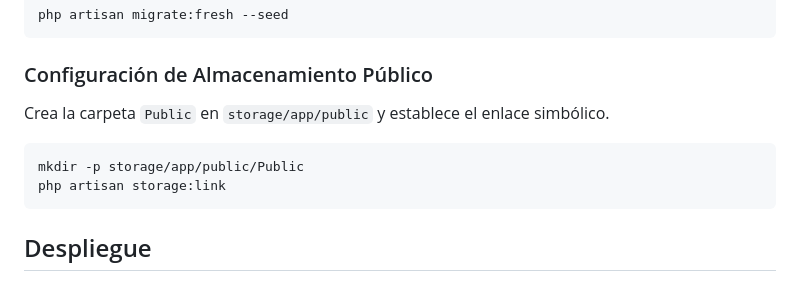
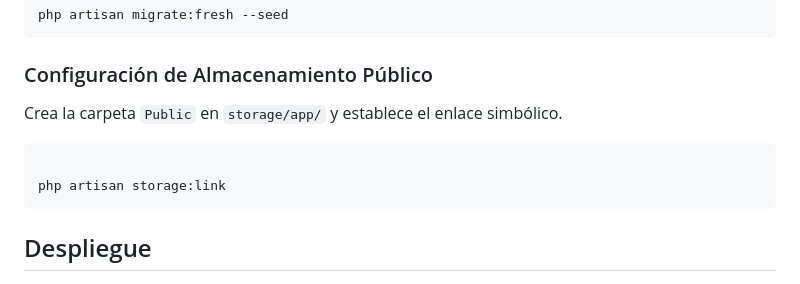
Before and after one commit to jolberchirinosGR/Invitacion-de-Boda, a Markdown page: README.md, the part around one of its changes. Rendered like a GitHub page.

```diff
--- a/README.md
+++ b/README.md
@@ -39,9 +39,9 @@ Todo esto desarrollado con Laravel y Vue, tablas y migraciones, (Sin inicio de s
 
 ### Configuración de Almacenamiento Público
 
-Crea la carpeta `Public` en `storage/app/public` y establece el enlace simbólico.
+Crea la carpeta `Public` en `storage/app/` y establece el enlace simbólico.
 
-<pre><div class="dark bg-gray-950 rounded-md"><div class="flex items-center relative text-token-text-secondary bg-token-main-surface-secondary px-4 py-2 text-xs font-sans justify-between rounded-t-md"><span class="" data-state="closed"></span></div><div class="p-4 overflow-y-auto"><code class="!whitespace-pre hljs language-bash">mkdir -p storage/app/public/Public
+<pre><div class="dark bg-gray-950 rounded-md"><div class="flex items-center relative text-token-text-secondary bg-token-main-surface-secondary px-4 py-2 text-xs font-sans justify-between rounded-t-md"><span class="" data-state="closed"></span></div><div class="p-4 overflow-y-auto"><code class="!whitespace-pre hljs language-bash">
 php artisan storage:link
 </code></div></div></pre>
 
```
Also changed, not shown: other parts of README.md (+1 -1 lines).
